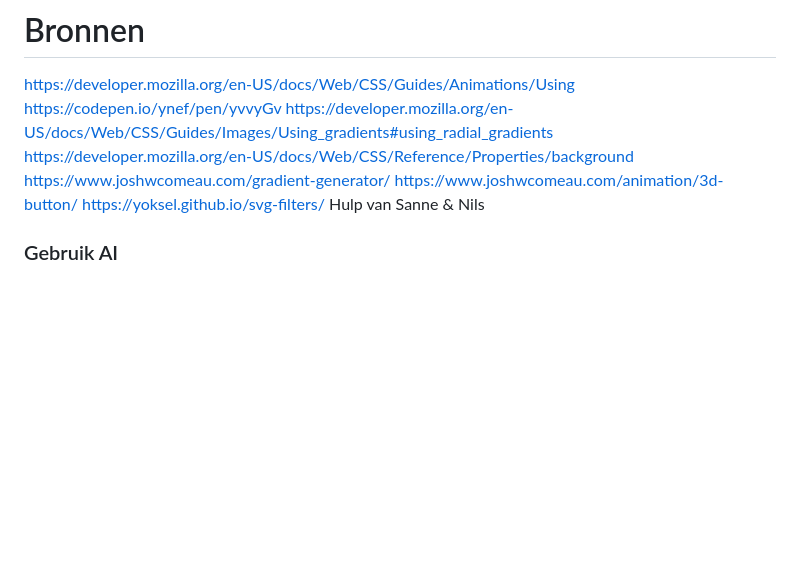
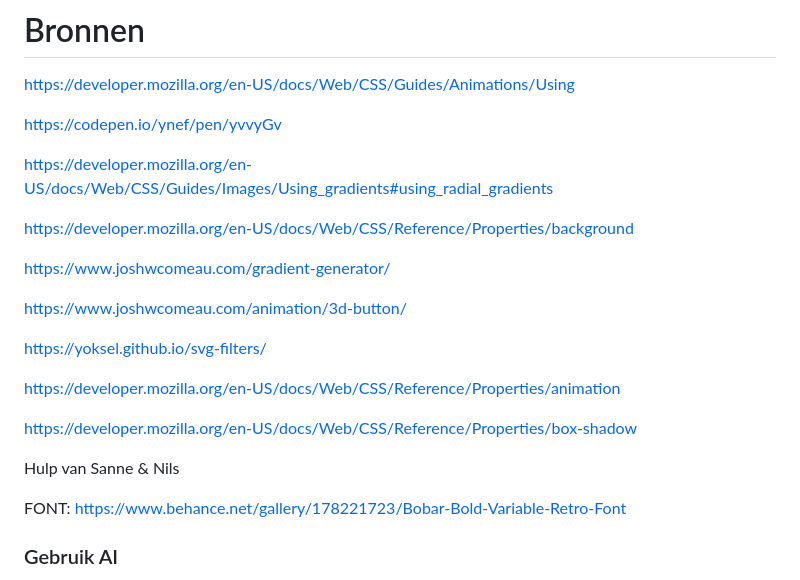
Before and after one commit to jadmi/CSS-minorWeb, a Markdown page: README.md, the part around the change. Rendered like a GitHub page; blank space fills up the shorter version.

Commit message:
Update README.md (bronnen fix)

```diff
--- a/README.md
+++ b/README.md
@@ -92,13 +92,26 @@ Tot slot als ik kijk naar dingen die ik verder zou willen ontdekken, lijken svg
 
 # Bronnen
 https://developer.mozilla.org/en-US/docs/Web/CSS/Guides/Animations/Using
+
 https://codepen.io/ynef/pen/yvvyGv
+
 https://developer.mozilla.org/en-US/docs/Web/CSS/Guides/Images/Using_gradients#using_radial_gradients
+
 https://developer.mozilla.org/en-US/docs/Web/CSS/Reference/Properties/background
+
 https://www.joshwcomeau.com/gradient-generator/
+
 https://www.joshwcomeau.com/animation/3d-button/
+
 https://yoksel.github.io/svg-filters/
+
+https://developer.mozilla.org/en-US/docs/Web/CSS/Reference/Properties/animation
+
+https://developer.mozilla.org/en-US/docs/Web/CSS/Reference/Properties/box-shadow
+
 Hulp van Sanne & Nils
+
+FONT: https://www.behance.net/gallery/178221723/Bobar-Bold-Variable-Retro-Font
 
 ### Gebruik AI
 Specifiek: Help from Claude: prompt: combine and randomize the timings
```
